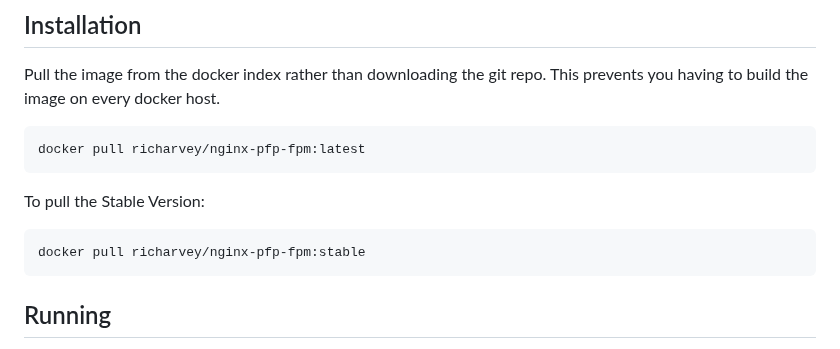
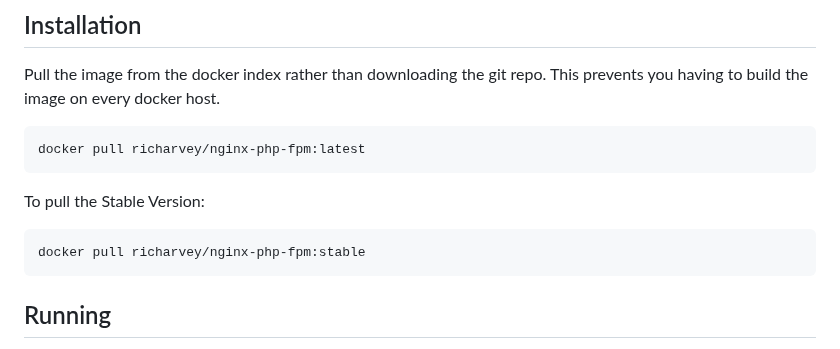
Before and after one commit to MariaiJones/federalist-testd, a Markdown page: README.md, the part around the change. Rendered like a GitHub page.

Commit message:
Fix type in README

````diff
--- a/README.md
+++ b/README.md
@@ -16,12 +16,12 @@ The Docker hub build can be found here: [https://registry.hub.docker.com/u/richa
 Pull the image from the docker index rather than downloading the git repo. This prevents you having to build the image on every docker host.
 
 ```
-docker pull richarvey/nginx-pfp-fpm:latest
+docker pull richarvey/nginx-php-fpm:latest
 ```
 To pull the Stable Version:
 
 ```
-docker pull richarvey/nginx-pfp-fpm:stable
+docker pull richarvey/nginx-php-fpm:stable
 ```
 ## Running
 To simply run the container:
````
